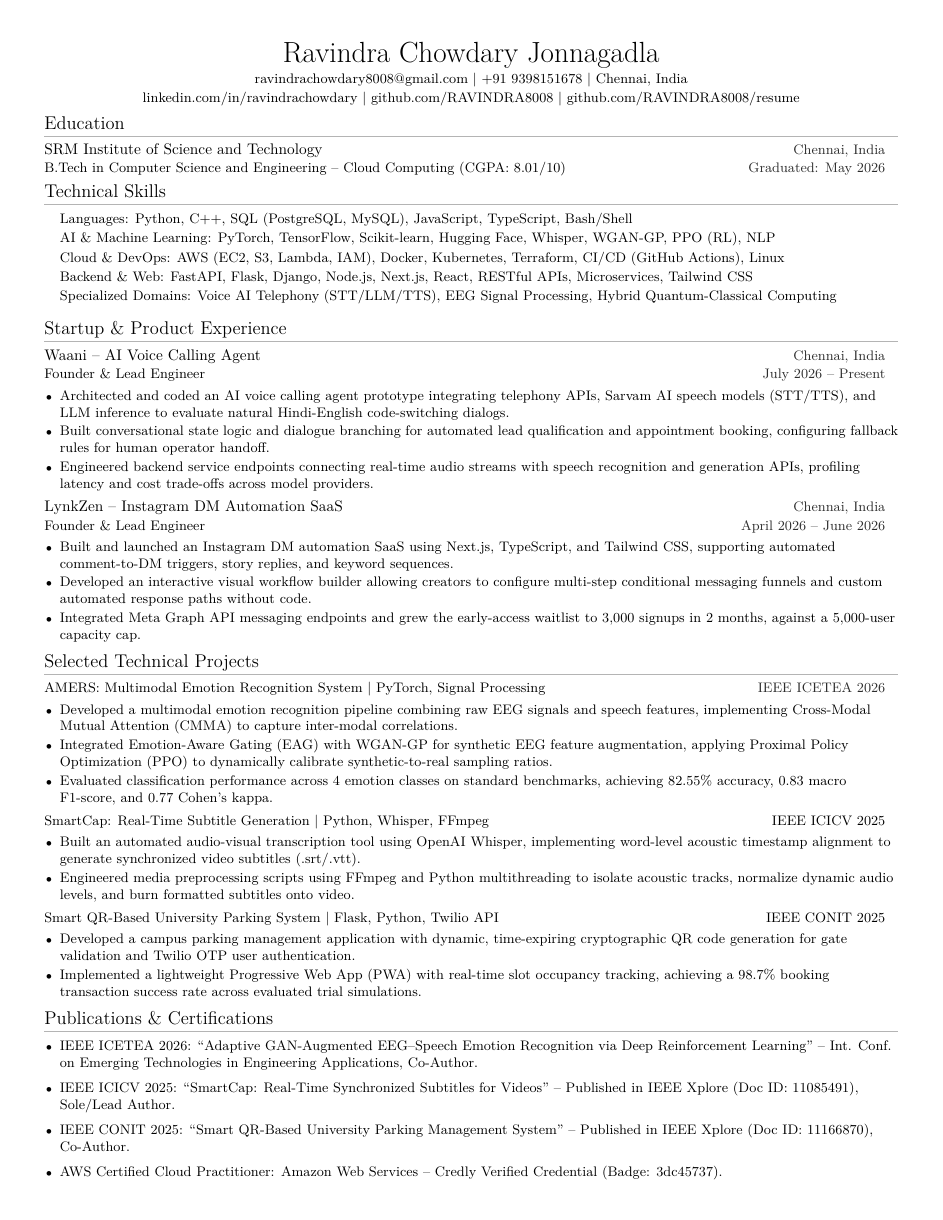
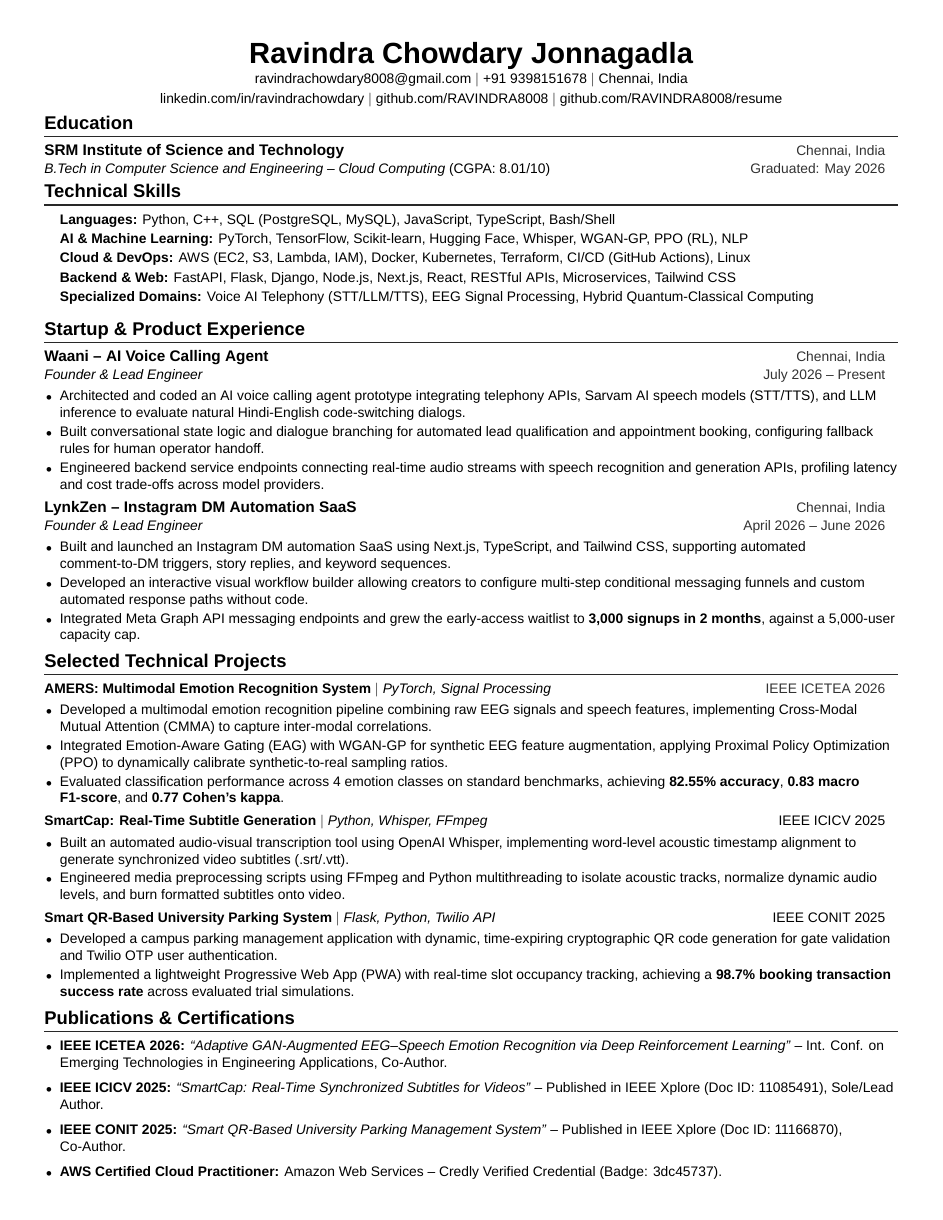
Before and after one commit to RAVINDRA8008/resume, a LaTeX CV (resume.tex): the whole page. Compiled offline with XeLaTeX; a missing font is replaced by an installed copy or a similar font.

Commit message:
Upgrade typography to native modern sans-serif Arial with solid section rules

```diff
--- a/resume.tex
+++ b/resume.tex
@@ -13,8 +13,8 @@
 \usepackage[hidelinks]{hyperref}
 \usepackage{fancyhdr}
 \usepackage[english]{babel}
-\usepackage{helvet}
-\renewcommand{\familydefault}{\sfdefault}
+\usepackage{fontspec}
+\setmainfont{Arial}
 
 \pagestyle{fancy}
 \fancyhf{}
@@ -27,11 +27,11 @@
 \raggedright
 \setlength{\tabcolsep}{0in}
 
-% Monochrome Palette (Timeless High-Contrast Black & Crisp Slate Rule)
+% Monochrome Palette (Timeless High-Contrast Black & Crisp Rules)
 \definecolor{primary}{RGB}{0, 0, 0}         % Pure Black for headings & emphasis
-\definecolor{secondary}{RGB}{45, 45, 45}    % Deep Neutral for metadata & dates
+\definecolor{secondary}{RGB}{50, 50, 50}    % Deep Neutral for metadata & dates
 \definecolor{linkcolor}{RGB}{0, 0, 0}       % Elegant Black for hyperlinks (clickable, zero blue tint)
-\definecolor{rulecolor}{RGB}{180, 180, 180} % Clean subtle horizontal rule divider
+\definecolor{rulecolor}{RGB}{40, 40, 40}    % Crisp dark rule divider
 
 \hypersetup{
     colorlinks=true,
@@ -42,7 +42,7 @@
 % Section Titles with Sleek Accents
 \titleformat{\section}{
   \vspace{-7pt}\color{primary}\raggedright\large\bfseries
-}{}{0em}{}[\color{rulecolor}\titlerule \vspace{-4pt}]
+}{}{0em}{}[\color{rulecolor}{\titlerule[0.7pt]} \vspace{-4pt}]
 
 % Custom commands for bulleted lists and subheadings
 \newcommand{\resumeItem}[1]{
```
Also changed, not shown: resume.pdf, resume_page1.png.
